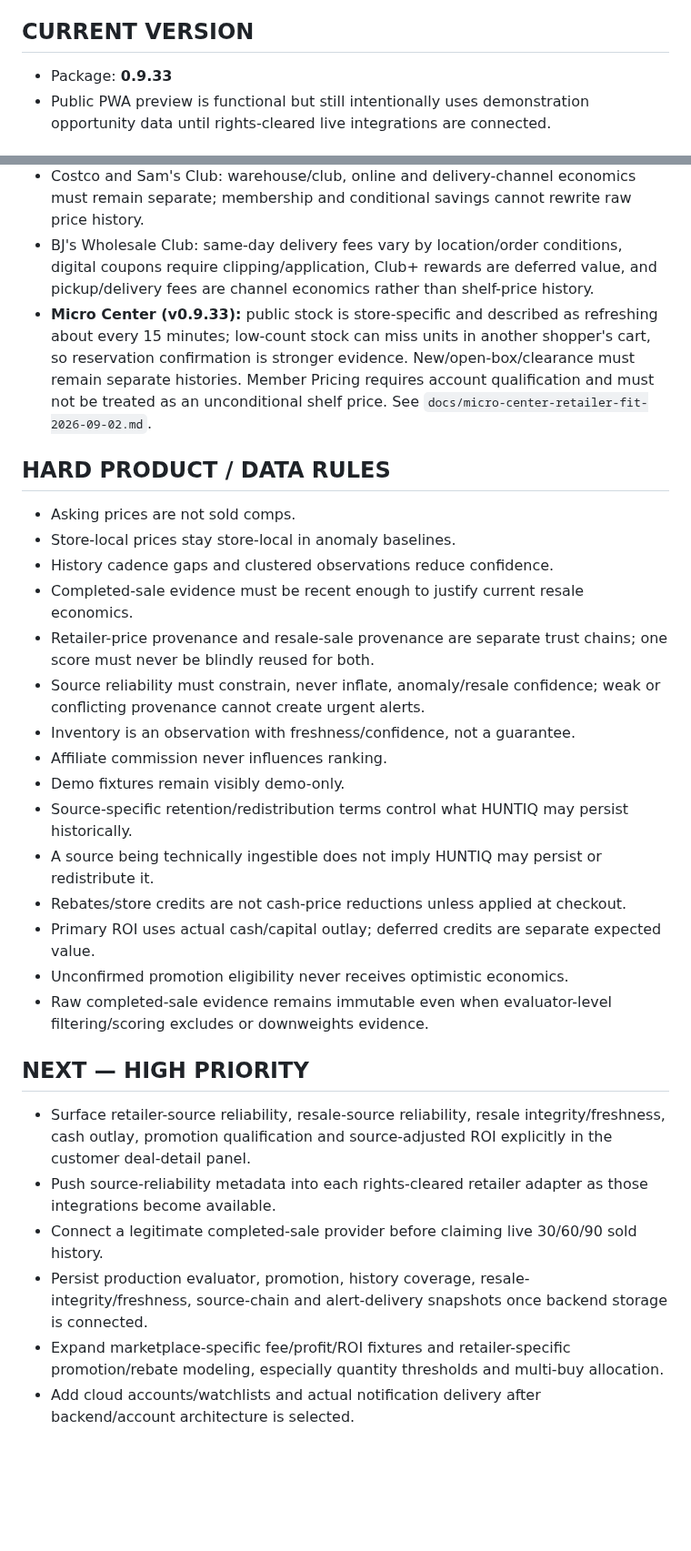
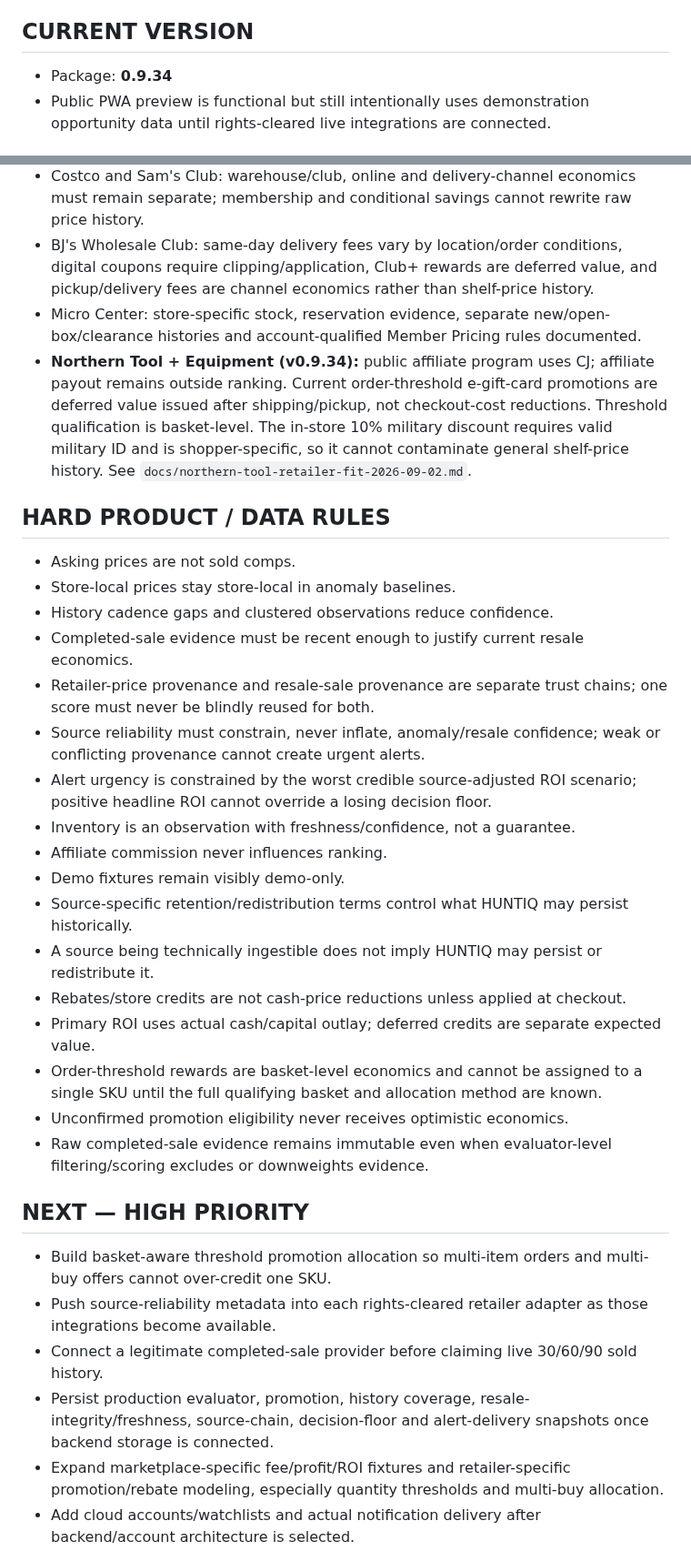
Before and after one commit to huntiqapp-tech/huntiq, a Markdown page: PROJECT_STATUS.md, 2 parts joined by grey strips. Shown at 91% size. Rendered like a GitHub page; blank space fills up the shorter version.

```diff
--- a/PROJECT_STATUS.md
+++ b/PROJECT_STATUS.md
@@ -3,7 +3,7 @@
 Last established from repository and product handoff: 2026-09-02. This is the living handoff and must be updated after meaningful work.
 
 ## CURRENT VERSION
-- Package: **0.9.33**
+- Package: **0.9.34**
 - Public PWA preview is functional but still intentionally uses demonstration opportunity data until rights-cleared live integrations are connected.
 
 ## DONE / PRESENT
@@ -48,7 +50,8 @@ Last established from repository and product handoff: 2026-09-02. This is the li
 - Tractor Supply: affiliate route exists; Smart Supply and bulk discounts are shopper/order-specific economics, not general shelf-price history.
 - Costco and Sam's Club: warehouse/club, online and delivery-channel economics must remain separate; membership and conditional savings cannot rewrite raw price history.
 - BJ's Wholesale Club: same-day delivery fees vary by location/order conditions, digital coupons require clipping/application, Club+ rewards are deferred value, and pickup/delivery fees are channel economics rather than shelf-price history.
-- **Micro Center (v0.9.33):** public stock is store-specific and described as refreshing about every 15 minutes; low-count stock can miss units in another shopper's cart, so reservation confirmation is stronger evidence. New/open-box/clearance must remain separate histories. Member Pricing requires account qualification and must not be treated as an unconditional shelf price. See `docs/micro-center-retailer-fit-2026-09-02.md`.
+- Micro Center: store-specific stock, reservation evidence, separate new/open-box/clearance histories and account-qualified Member Pricing rules documented.
+- **Northern Tool + Equipment (v0.9.34):** public affiliate program uses CJ; affiliate payout remains outside ranking. Current order-threshold e-gift-card promotions are deferred value issued after shipping/pickup, not checkout-cost reductions. Threshold qualification is basket-level. The in-store 10% military discount requires valid military ID and is shopper-specific, so it cannot contaminate general shelf-price history. See `docs/northern-tool-retailer-fit-2026-09-02.md`.
 
 ## HARD PRODUCT / DATA RULES
 - Asking prices are not sold comps.
@@ -57,6 +60,7 @@ Last established from repository and product handoff: 2026-09-02. This is the li
 - Completed-sale evidence must be recent enough to justify current resale economics.
 - Retailer-price provenance and resale-sale provenance are separate trust chains; one score must never be blindly reused for both.
 - Source reliability must constrain, never inflate, anomaly/resale confidence; weak or conflicting provenance cannot create urgent alerts.
+- Alert urgency is constrained by the worst credible source-adjusted ROI scenario; positive headline ROI cannot override a losing decision floor.
 - Inventory is an observation with freshness/confidence, not a guarantee.
 - Affiliate commission never influences ranking.
 - Demo fixtures remain visibly demo-only.
@@ -64,14 +68,15 @@ Last established from repository and product handoff: 2026-09-02. This is the li
 - A source being technically ingestible does not imply HUNTIQ may persist or redistribute it.
 - Rebates/store credits are not cash-price reductions unless applied at checkout.
 - Primary ROI uses actual cash/capital outlay; deferred credits are separate expected value.
+- Order-threshold rewards are basket-level economics and cannot be assigned to a single SKU until the full qualifying basket and allocation method are known.
 - Unconfirmed promotion eligibility never receives optimistic economics.
 - Raw completed-sale evidence remains immutable even when evaluator-level filtering/scoring excludes or downweights evidence.
 
 ## NEXT — HIGH PRIORITY
-- Surface retailer-source reliability, resale-source reliability, resale integrity/freshness, cash outlay, promotion qualification and source-adjusted ROI explicitly in the customer deal-detail panel.
+- Build basket-aware threshold promotion allocation so multi-item orders and multi-buy offers cannot over-credit one SKU.
 - Push source-reliability metadata into each rights-cleared retailer adapter as those integrations become available.
 - Connect a legitimate completed-sale provider before claiming live 30/60/90 sold history.
-- Persist production evaluator, promotion, history coverage, resale-integrity/freshness, source-chain and alert-delivery snapshots once backend storage is connected.
+- Persist production evaluator, promotion, history coverage, resale-integrity/freshness, source-chain, decision-floor and alert-delivery snapshots once backend storage is connected.
 - Expand marketplace-specific fee/profit/ROI fixtures and retailer-specific promotion/rebate modeling, especially quantity thresholds and multi-buy allocation.
 - Add cloud accounts/watchlists and actual notification delivery after backend/account architecture is selected.
 
```
Also changed, not shown: other parts of PROJECT_STATUS.md (+10 -8 lines).
